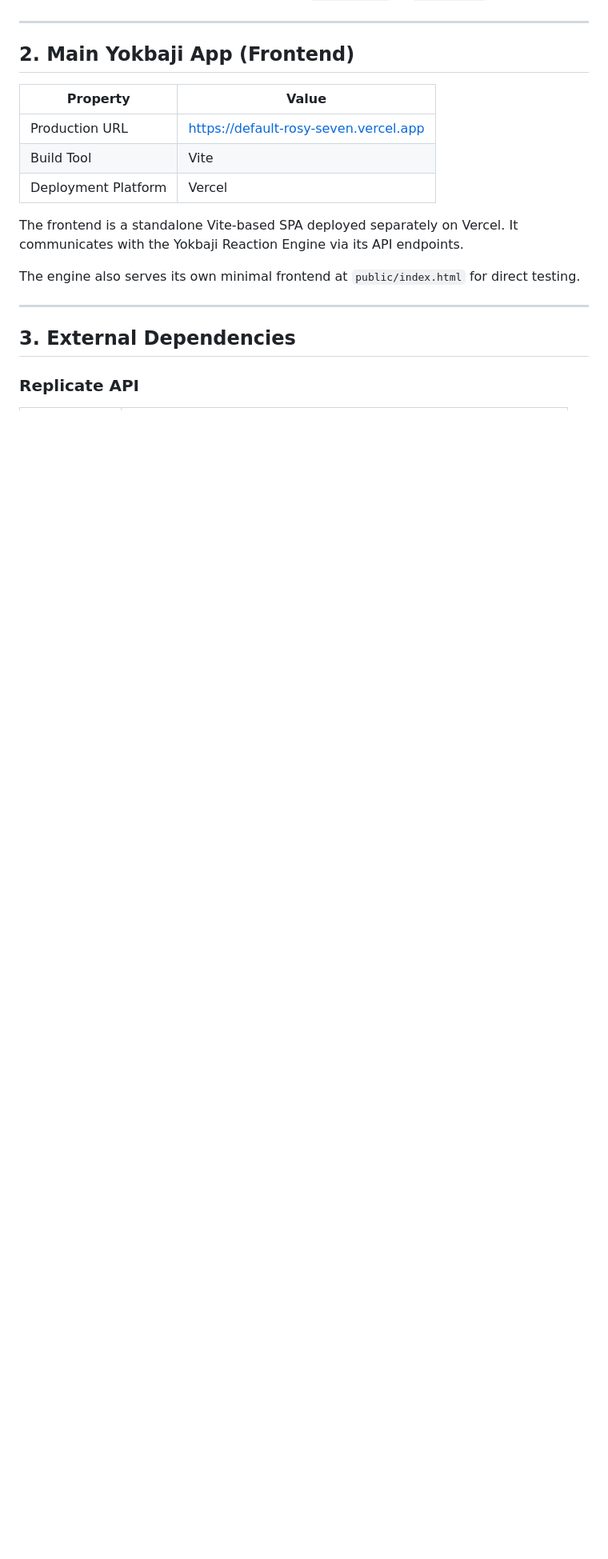
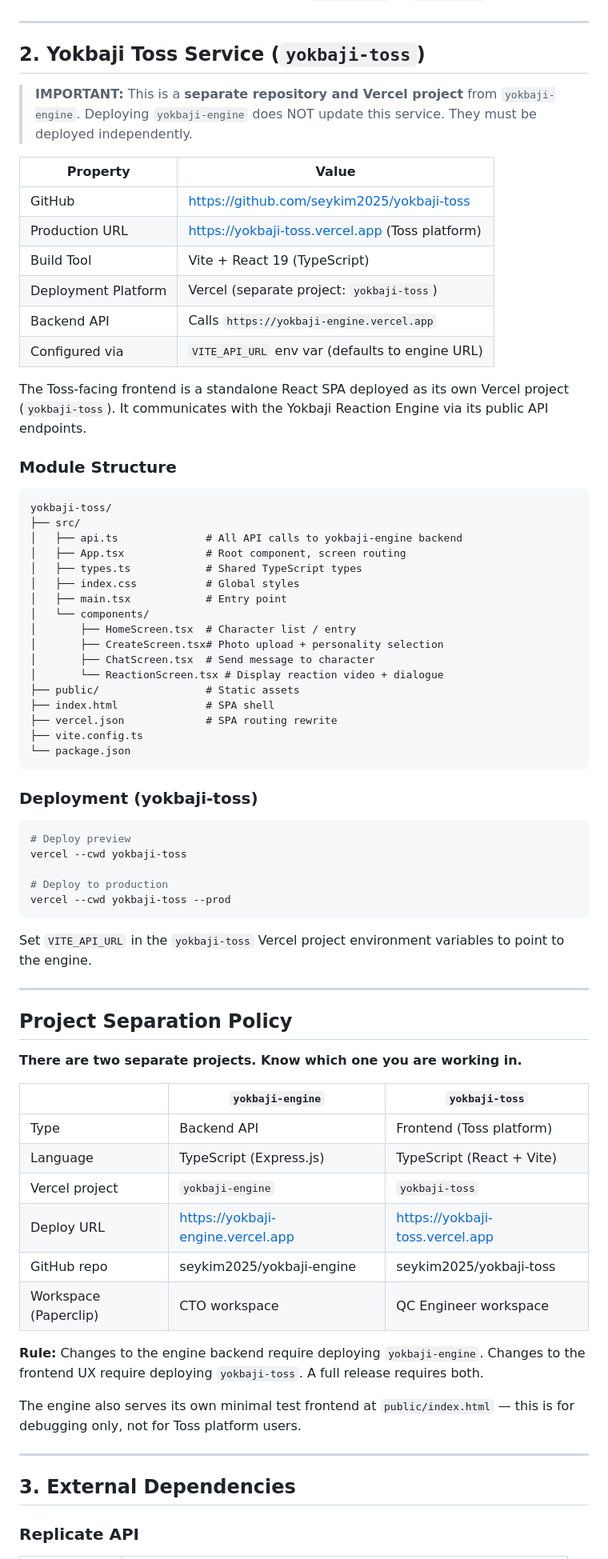
Before and after one commit to seykim2025/yokbaji-engine, a Markdown page: INFRASTRUCTURE.md, the part around the change. Shown at 80% size. GitHub-like rendering; blank space fills up the shorter version.

Commit message:
docs: add CTO agent instructions and expand INFRASTRUCTURE.md
- Add AGENTS.md: CTO agent instructions covering project structure,
  two-repo separation policy (yokbaji-engine vs yokbaji-toss), and
  technical responsibilities
- Expand INFRASTRUCTURE.md: add full yokbaji-toss module structure,
  deployment guide, and project separation policy table

Co-Authored-By: Paperclip <noreply@paperclip.ing>

````diff
--- a/INFRASTRUCTURE.md
+++ b/INFRASTRUCTURE.md
@@ -164,17 +164,73 @@ Gender variants: `M` (male), `F` (female), `N` (neutral/any).
 
 ---
 
-## 2. Main Yokbaji App (Frontend)
+## 2. Yokbaji Toss Service (`yokbaji-toss`)
 
-| Property            | Value                              |
-| ------------------- | ---------------------------------- |
-| Production URL      | https://default-rosy-seven.vercel.app |
-| Build Tool          | Vite                               |
-| Deployment Platform | Vercel                             |
+> **IMPORTANT:** This is a **separate repository and Vercel project** from `yokbaji-engine`. Deploying `yokbaji-engine` does NOT update this service. They must be deployed independently.
 
-The frontend is a standalone Vite-based SPA deployed separately on Vercel. It communicates with the Yokbaji Reaction Engine via its API endpoints.
+| Property            | Value                                            |
+| ------------------- | ------------------------------------------------ |
+| GitHub              | https://github.com/seykim2025/yokbaji-toss        |
+| Production URL      | https://yokbaji-toss.vercel.app (Toss platform)  |
+| Build Tool          | Vite + React 19 (TypeScript)                     |
+| Deployment Platform | Vercel (separate project: `yokbaji-toss`)         |
+| Backend API         | Calls `https://yokbaji-engine.vercel.app`         |
+| Configured via      | `VITE_API_URL` env var (defaults to engine URL)  |
 
-The engine also serves its own minimal frontend at `public/index.html` for direct testing.
+The Toss-facing frontend is a standalone React SPA deployed as its own Vercel project (`yokbaji-toss`). It communicates with the Yokbaji Reaction Engine via its public API endpoints.
+
+### Module Structure
+
+```
+yokbaji-toss/
+├── src/
+│   ├── api.ts              # All API calls to yokbaji-engine backend
+│   ├── App.tsx             # Root component, screen routing
+│   ├── types.ts            # Shared TypeScript types
+│   ├── index.css           # Global styles
+│   ├── main.tsx            # Entry point
+│   └── components/
+│       ├── HomeScreen.tsx  # Character list / entry
+│       ├── CreateScreen.tsx# Photo upload + personality selection
+│       ├── ChatScreen.tsx  # Send message to character
+│       └── ReactionScreen.tsx # Display reaction video + dialogue
+├── public/                 # Static assets
+├── index.html              # SPA shell
+├── vercel.json             # SPA routing rewrite
+├── vite.config.ts
+└── package.json
+```
+
+### Deployment (yokbaji-toss)
+
+```bash
+# Deploy preview
+vercel --cwd yokbaji-toss
+
+# Deploy to production
+vercel --cwd yokbaji-toss --prod
+```
+
+Set `VITE_API_URL` in the `yokbaji-toss` Vercel project environment variables to point to the engine.
+
+---
+
+## Project Separation Policy
+
+**There are two separate projects. Know which one you are working in.**
+
+| | `yokbaji-engine` | `yokbaji-toss` |
+|---|---|---|
+| Type | Backend API | Frontend (Toss platform) |
+| Language | TypeScript (Express.js) | TypeScript (React + Vite) |
+| Vercel project | `yokbaji-engine` | `yokbaji-toss` |
+| Deploy URL | https://yokbaji-engine.vercel.app | https://yokbaji-toss.vercel.app |
+| GitHub repo | seykim2025/yokbaji-engine | seykim2025/yokbaji-toss |
+| Workspace (Paperclip) | CTO workspace | QC Engineer workspace |
+
+**Rule:** Changes to the engine backend require deploying `yokbaji-engine`. Changes to the frontend UX require deploying `yokbaji-toss`. A full release requires both.
+
+The engine also serves its own minimal test frontend at `public/index.html` — this is for debugging only, not for Toss platform users.
 
 ---
 
````
Also changed, not shown: AGENTS.md (added, +49 -0 lines).
